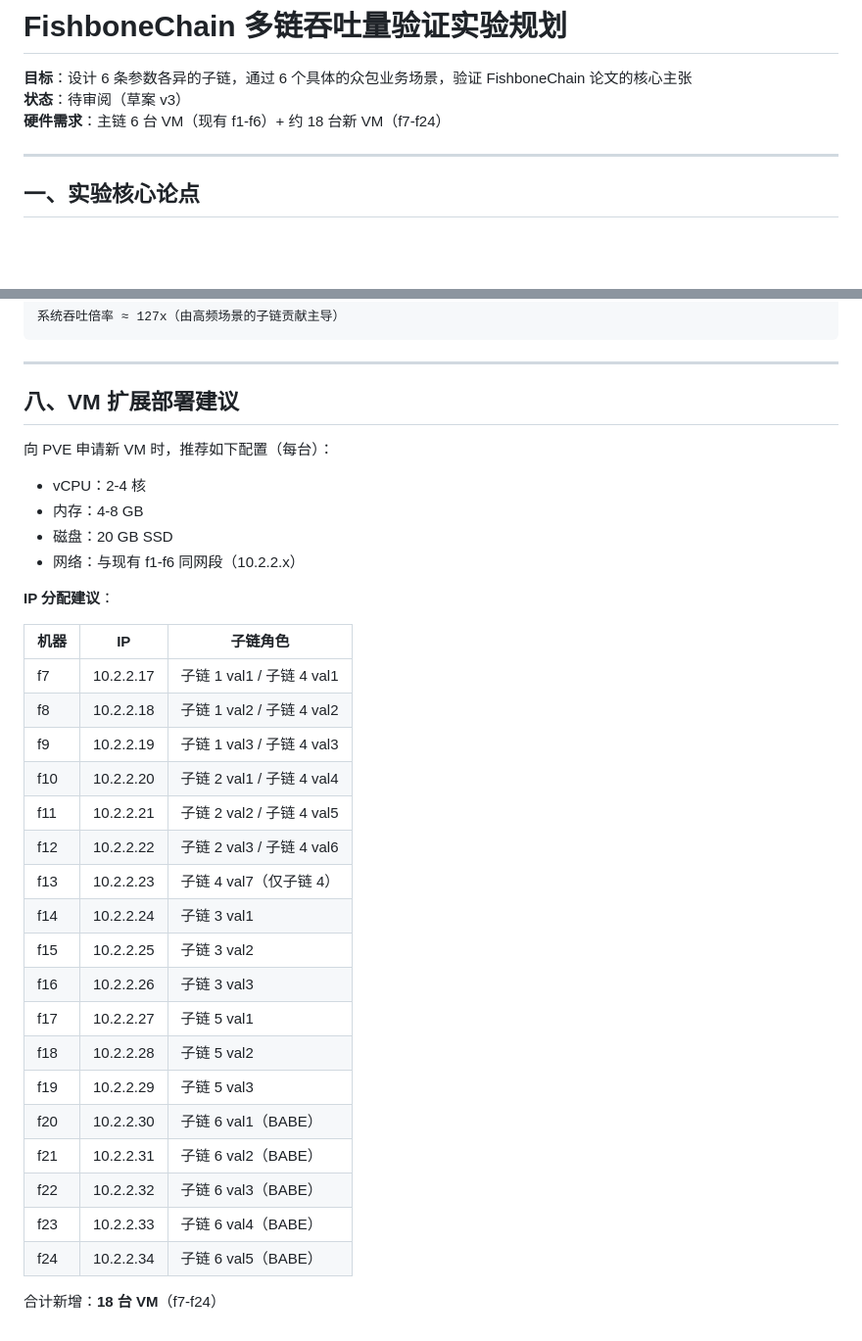
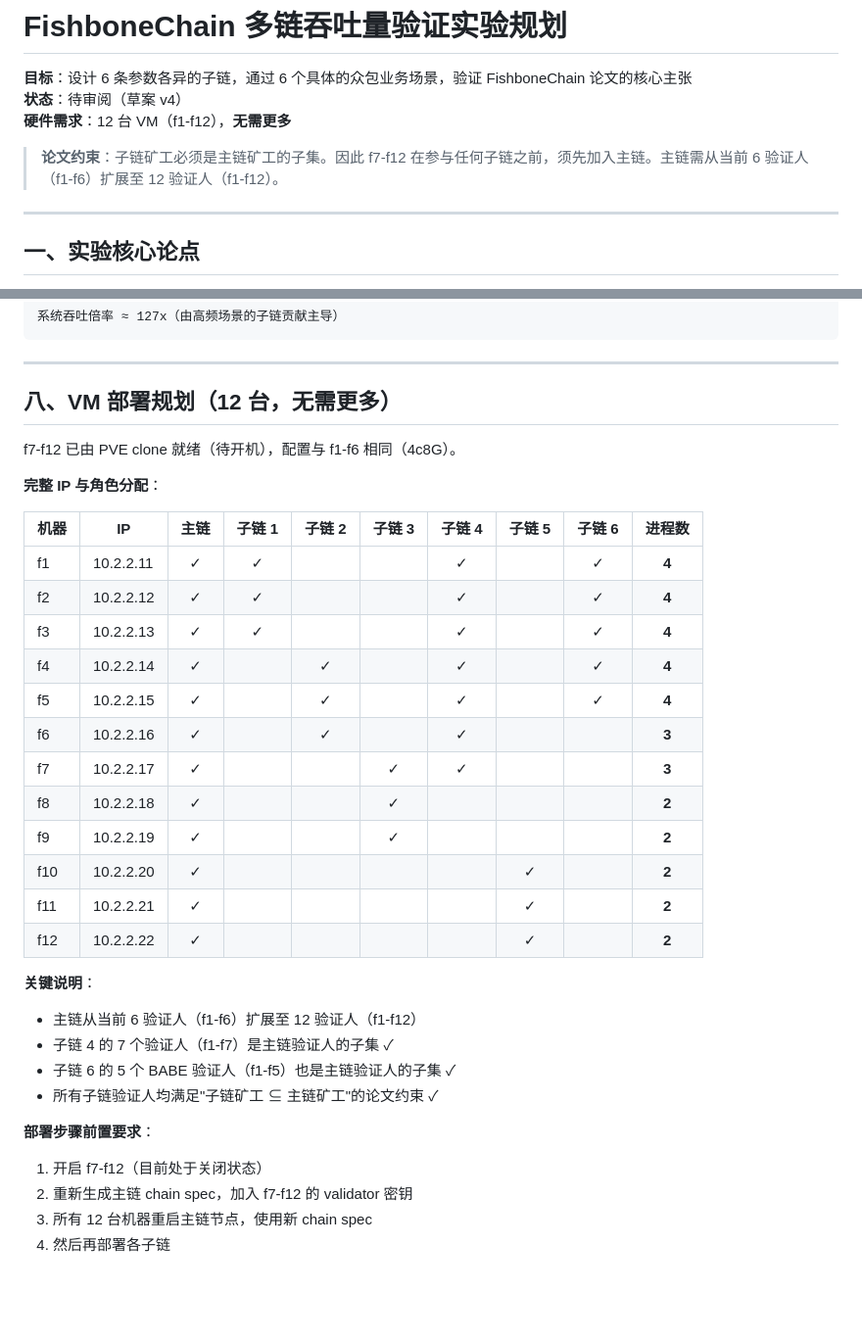
Before and after one commit to oliverustc/fishbonechain, a Markdown page: docs/plan/experiment-throughput.md, 2 parts joined by grey strips. Shown at 98% size. Drawn GitHub-style; blank space fills up the shorter version.

```diff
--- a/docs/plan/experiment-throughput.md
+++ b/docs/plan/experiment-throughput.md
@@ -1,8 +1,10 @@
 # FishboneChain 多链吞吐量验证实验规划
 
 **目标**：设计 6 条参数各异的子链，通过 6 个具体的众包业务场景，验证 FishboneChain 论文的核心主张
-**状态**：待审阅（草案 v3）
-**硬件需求**：主链 6 台 VM（现有 f1-f6）+ 约 18 台新 VM（f7-f24）
+**状态**：待审阅（草案 v4）
+**硬件需求**：12 台 VM（f1-f12），**无需更多**
+
+> **论文约束**：子链矿工必须是主链矿工的子集。因此 f7-f12 在参与任何子链之前，须先加入主链。主链需从当前 6 验证人（f1-f6）扩展至 12 验证人（f1-f12）。
 
 ---
 
@@ -408,35 +429,35 @@ vs 单条默认链:   λ_1 ≈ 2 次/秒
 
 ---
 
-## 八、VM 扩展部署建议
+## 八、VM 部署规划（12 台，无需更多）
 
-向 PVE 申请新 VM 时，推荐如下配置（每台）：
-- vCPU：2-4 核
-- 内存：4-8 GB
-- 磁盘：20 GB SSD
-- 网络：与现有 f1-f6 同网段（10.2.2.x）
+f7-f12 已由 PVE clone 就绪（待开机），配置与 f1-f6 相同（4c8G）。
 
-**IP 分配建议**：
+**完整 IP 与角色分配**：
 
-| 机器 | IP | 子链角色 |
-|------|-----|---------|
-| f7 | 10.2.2.17 | 子链 1 val1 / 子链 4 val1 |
-| f8 | 10.2.2.18 | 子链 1 val2 / 子链 4 val2 |
-| f9 | 10.2.2.19 | 子链 1 val3 / 子链 4 val3 |
-| f10 | 10.2.2.20 | 子链 2 val1 / 子链 4 val4 |
-| f11 | 10.2.2.21 | 子链 2 val2 / 子链 4 val5 |
-| f12 | 10.2.2.22 | 子链 2 val3 / 子链 4 val6 |
-| f13 | 10.2.2.23 | 子链 4 val7（仅子链 4）|
-| f14 | 10.2.2.24 | 子链 3 val1 |
-| f15 | 10.2.2.25 | 子链 3 val2 |
-| f16 | 10.2.2.26 | 子链 3 val3 |
-| f17 | 10.2.2.27 | 子链 5 val1 |
-| f18 | 10.2.2.28 | 子链 5 val2 |
-| f19 | 10.2.2.29 | 子链 5 val3 |
-| f20 | 10.2.2.30 | 子链 6 val1（BABE）|
-| f21 | 10.2.2.31 | 子链 6 val2（BABE）|
-| f22 | 10.2.2.32 | 子链 6 val3（BABE）|
-| f23 | 10.2.2.33 | 子链 6 val4（BABE）|
-| f24 | 10.2.2.34 | 子链 6 val5（BABE）|
+| 机器 | IP | 主链 | 子链 1 | 子链 2 | 子链 3 | 子链 4 | 子链 5 | 子链 6 | 进程数 |
+|------|-----|:---:|:---:|:---:|:---:|:---:|:---:|:---:|:---:|
+| f1 | 10.2.2.11 | ✓ | ✓ | | | ✓ | | ✓ | **4** |
+| f2 | 10.2.2.12 | ✓ | ✓ | | | ✓ | | ✓ | **4** |
+| f3 | 10.2.2.13 | ✓ | ✓ | | | ✓ | | ✓ | **4** |
+| f4 | 10.2.2.14 | ✓ | | ✓ | | ✓ | | ✓ | **4** |
+| f5 | 10.2.2.15 | ✓ | | ✓ | | ✓ | | ✓ | **4** |
+| f6 | 10.2.2.16 | ✓ | | ✓ | | ✓ | | | **3** |
+| f7 | 10.2.2.17 | ✓ | | | ✓ | ✓ | | | **3** |
+| f8 | 10.2.2.18 | ✓ | | | ✓ | | | | **2** |
+| f9 | 10.2.2.19 | ✓ | | | ✓ | | | | **2** |
+| f10 | 10.2.2.20 | ✓ | | | | | ✓ | | **2** |
+| f11 | 10.2.2.21 | ✓ | | | | | ✓ | | **2** |
+| f12 | 10.2.2.22 | ✓ | | | | | ✓ | | **2** |
 
-合计新增：**18 台 VM**（f7-f24）
+**关键说明**：
+- 主链从当前 6 验证人（f1-f6）扩展至 12 验证人（f1-f12）
+- 子链 4 的 7 个验证人（f1-f7）是主链验证人的子集 ✓
+- 子链 6 的 5 个 BABE 验证人（f1-f5）也是主链验证人的子集 ✓
+- 所有子链验证人均满足"子链矿工 ⊆ 主链矿工"的论文约束 ✓
+
+**部署步骤前置要求**：
+1. 开启 f7-f12（目前处于关闭状态）
+2. 重新生成主链 chain spec，加入 f7-f12 的 validator 密钥
+3. 所有 12 台机器重启主链节点，使用新 chain spec
+4. 然后再部署各子链
```
Also changed, not shown: other parts of docs/plan/experiment-throughput.md (+34 -15 lines).
